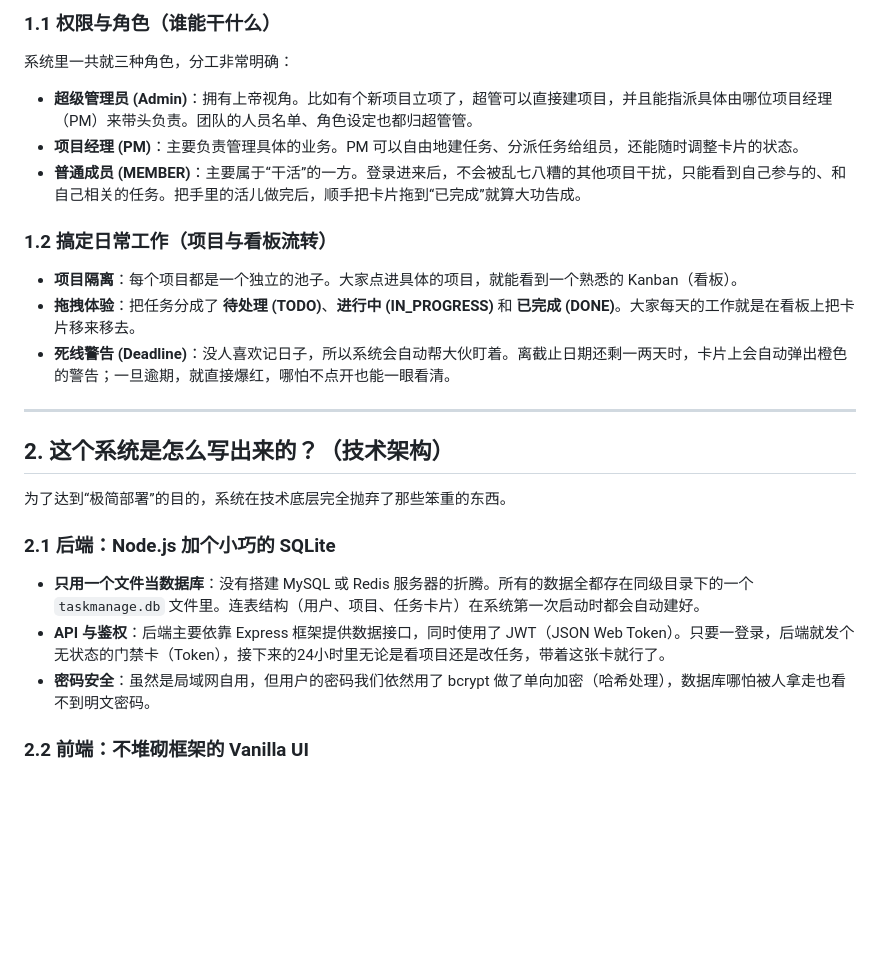
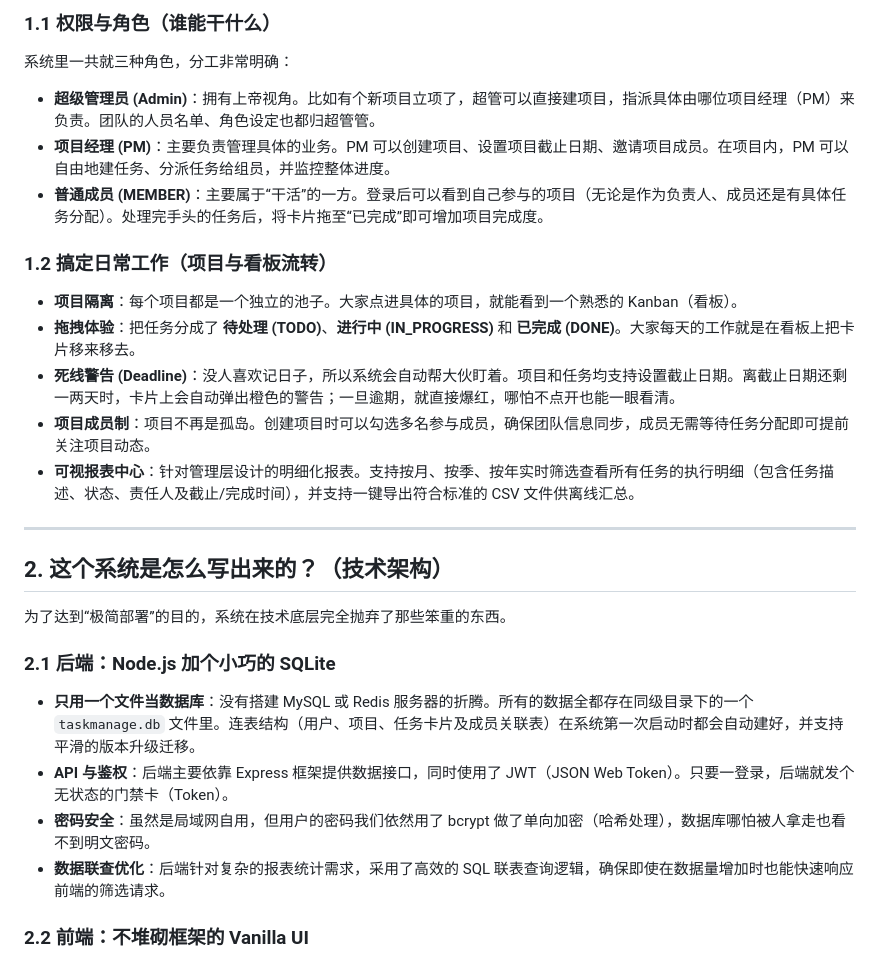
Before and after one commit to xiaoxiaodemili/Task-Manager, a Markdown page: README.md, the part around the change. GitHub-like rendering; blank space fills up the shorter version.

Commit message:
docs: 更新 README.md 并新增详尽的用户使用手册
1. 同步 README.md 文档，涵盖项目成员制、截止日期和新版报表中心的功能。
2. 完善用户角色权限说明及技术架构章节。
3. 建立 user_manual.md 用户使用手册（Artifact 备份）。

```diff
--- a/README.md
+++ b/README.md
@@ -16,15 +16,17 @@ Task Manager for team &lt;100
 
 系统里一共就三种角色，分工非常明确：
 
-- **超级管理员 (Admin)**：拥有上帝视角。比如有个新项目立项了，超管可以直接建项目，并且能指派具体由哪位项目经理（PM）来带头负责。团队的人员名单、角色设定也都归超管管。
-- **项目经理 (PM)**：主要负责管理具体的业务。PM 可以自由地建任务、分派任务给组员，还能随时调整卡片的状态。
-- **普通成员 (MEMBER)**：主要属于“干活”的一方。登录进来后，不会被乱七八糟的其他项目干扰，只能看到自己参与的、和自己相关的任务。把手里的活儿做完后，顺手把卡片拖到“已完成”就算大功告成。
+- **超级管理员 (Admin)**：拥有上帝视角。比如有个新项目立项了，超管可以直接建项目，指派具体由哪位项目经理（PM）来负责。团队的人员名单、角色设定也都归超管管。
+- **项目经理 (PM)**：主要负责管理具体的业务。PM 可以创建项目、设置项目截止日期、邀请项目成员。在项目内，PM 可以自由地建任务、分派任务给组员，并监控整体进度。
+- **普通成员 (MEMBER)**：主要属于“干活”的一方。登录后可以看到自己参与的项目（无论是作为负责人、成员还是有具体任务分配）。处理完手头的任务后，将卡片拖至“已完成”即可增加项目完成度。
 
 ### 1.2 搞定日常工作（项目与看板流转）
 
 - **项目隔离**：每个项目都是一个独立的池子。大家点进具体的项目，就能看到一个熟悉的 Kanban（看板）。
 - **拖拽体验**：把任务分成了 **待处理 (TODO)**、**进行中 (IN_PROGRESS)** 和 **已完成 (DONE)**。大家每天的工作就是在看板上把卡片移来移去。
-- **死线警告 (Deadline)**：没人喜欢记日子，所以系统会自动帮大伙盯着。离截止日期还剩一两天时，卡片上会自动弹出橙色的警告；一旦逾期，就直接爆红，哪怕不点开也能一眼看清。
+- **死线警告 (Deadline)**：没人喜欢记日子，所以系统会自动帮大伙盯着。项目和任务均支持设置截止日期。离截止日期还剩一两天时，卡片上会自动弹出橙色的警告；一旦逾期，就直接爆红，哪怕不点开也能一眼看清。
+- **项目成员制**：项目不再是孤岛。创建项目时可以勾选多名参与成员，确保团队信息同步，成员无需等待任务分配即可提前关注项目动态。
+- **可视报表中心**：针对管理层设计的明细化报表。支持按月、按季、按年实时筛选查看所有任务的执行明细（包含任务描述、状态、责任人及截止/完成时间），并支持一键导出符合标准的 CSV 文件供离线汇总。
 
 ---
 
@@ -34,9 +36,10 @@ Task Manager for team &lt;100
 
 ### 2.1 后端：Node.js 加个小巧的 SQLite
 
-- **只用一个文件当数据库**：没有搭建 MySQL 或 Redis 服务器的折腾。所有的数据全都存在同级目录下的一个 `taskmanage.db` 文件里。连表结构（用户、项目、任务卡片）在系统第一次启动时都会自动建好。
-- **API 与鉴权**：后端主要依靠 Express 框架提供数据接口，同时使用了 JWT（JSON Web Token）。只要一登录，后端就发个无状态的门禁卡（Token），接下来的24小时里无论是看项目还是改任务，带着这张卡就行了。
+- **只用一个文件当数据库**：没有搭建 MySQL 或 Redis 服务器的折腾。所有的数据全都存在同级目录下的一个 `taskmanage.db` 文件里。连表结构（用户、项目、任务卡片及成员关联表）在系统第一次启动时都会自动建好，并支持平滑的版本升级迁移。
+- **API 与鉴权**：后端主要依靠 Express 框架提供数据接口，同时使用了 JWT（JSON Web Token）。只要一登录，后端就发个无状态的门禁卡（Token）。
 - **密码安全**：虽然是局域网自用，但用户的密码我们依然用了 bcrypt 做了单向加密（哈希处理），数据库哪怕被人拿走也看不到明文密码。
+- **数据联查优化**：后端针对复杂的报表统计需求，采用了高效的 SQL 联表查询逻辑，确保即使在数据量增加时也能快速响应前端的筛选请求。
 
 ### 2.2 前端：不堆砌框架的 Vanilla UI
 
```
